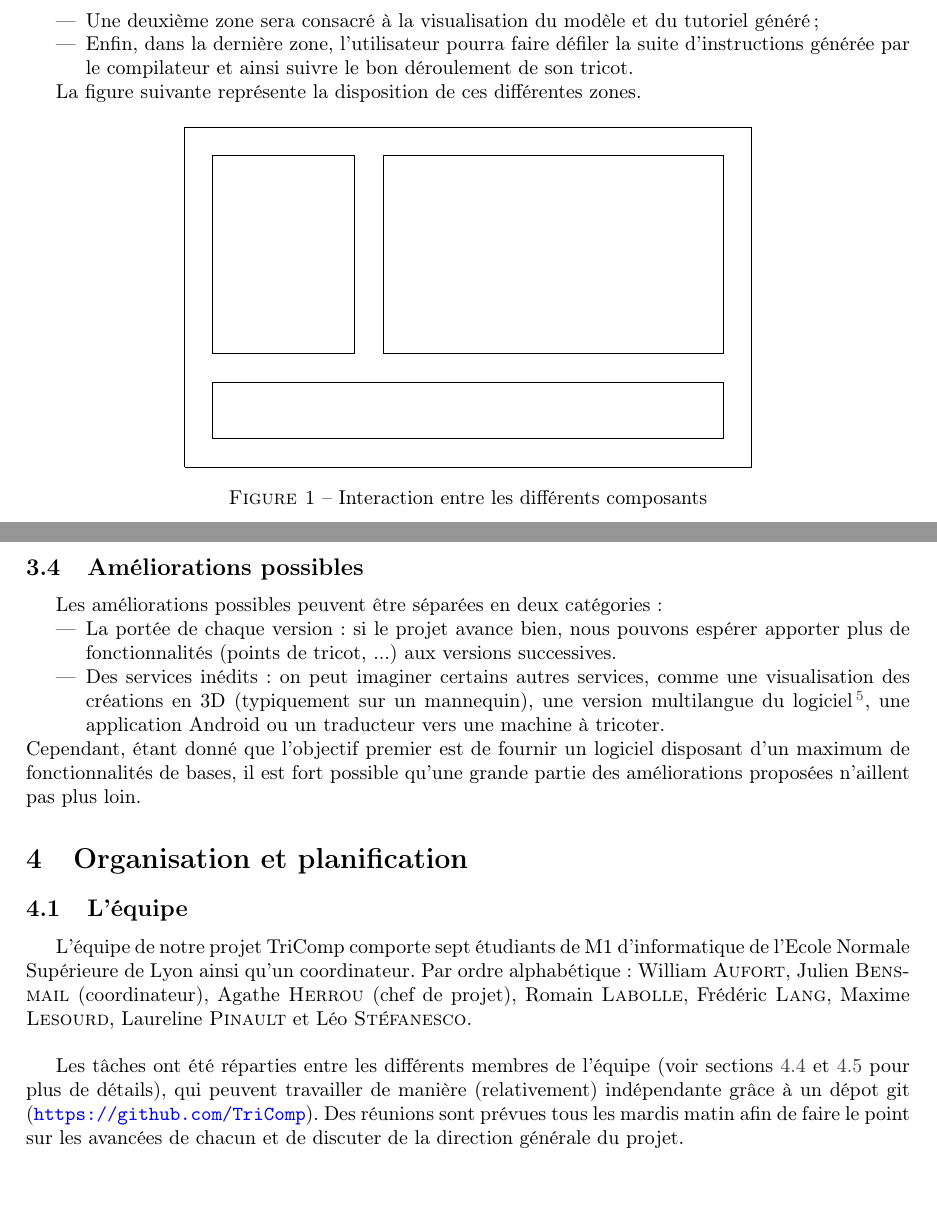
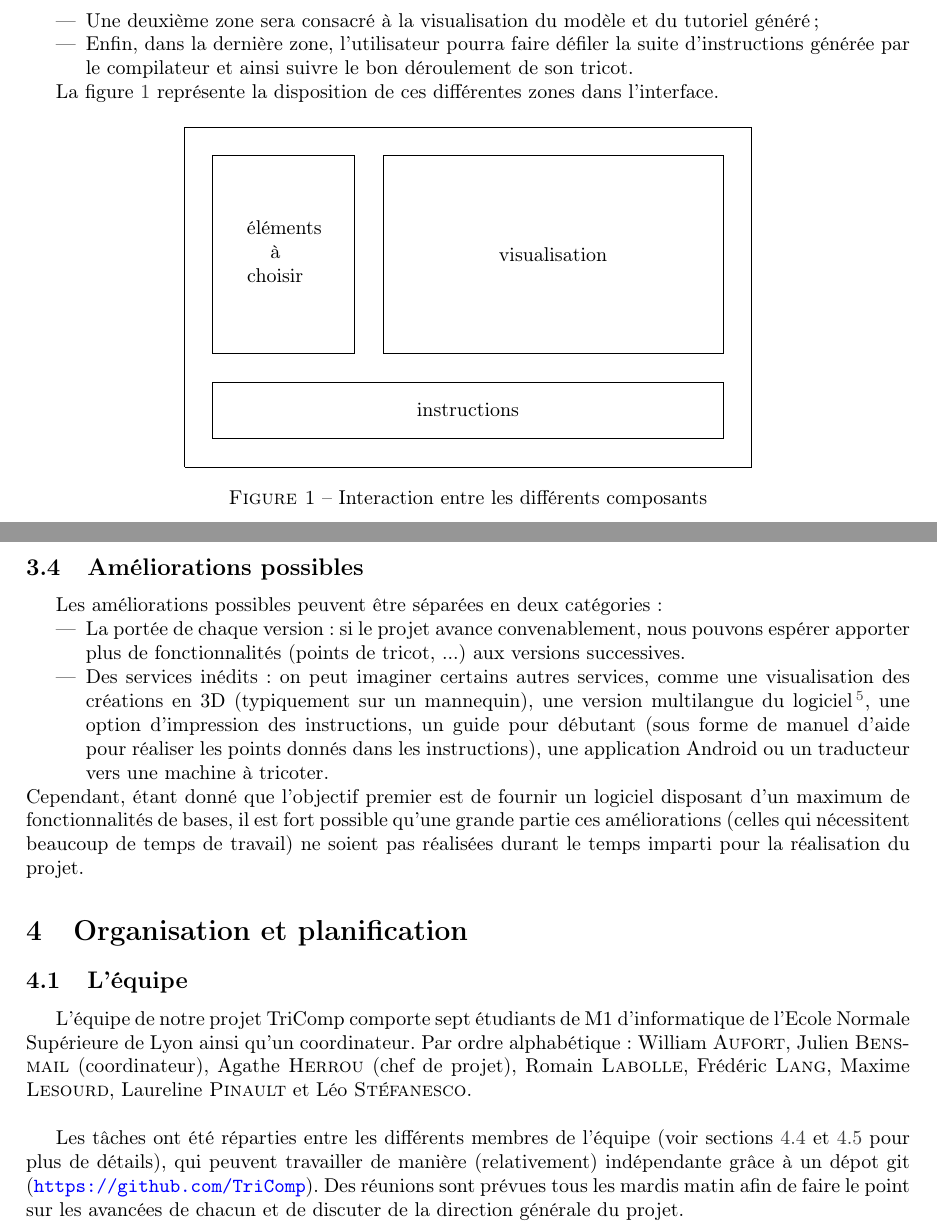
Before and after one commit to TriComp/Documents, a LaTeX document (proposal.tex): two parts of pages 5 and 6 of 10, joined at a grey line, cut so that both start at the same text, the shorter picture padded with empty space. Compiled offline with pdfLaTeX.

Commit message:
[Proposal] Prototype + améliorations possibles discutées Mardi

```diff
--- a/proposal.tex
+++ b/proposal.tex
@@ -214,15 +214,18 @@ boutons ;
 suivre le bon déroulement de son tricot.
 \end{itemize}
 
-La figure suivante représente la disposition de ces différentes zones.
+La figure \ref{interface} représente la disposition de ces différentes zones dans l'interface.
 
 \begin{figure}[!h]
   \centering
   \begin{tikzpicture}[scale=1]
     \draw (0,0) -- (0,6) -- (10,6) -- (10,0) -- (0,0) ;
-    \draw (0.5,0.5) -- (0.5,1.5) -- (9.5,1.5) -- (9.5,0.5) -- (0.5,0.5) ;
-    \draw (0.5,2) -- (0.5,5.5) -- (3,5.5) -- (3,2) -- (0.5,2) ;
-    \draw (3.5,2) -- (3.5,5.5) -- (9.5,5.5) -- (9.5,2) -- (3.5,2) ;
+    \draw (0.5,0.5) -- (0.5,1.5) -- (9.5,1.5) -- (9.5,0.5) -- (0.5,0.5) ; % instructions
+    \draw (0.5,2) -- (0.5,5.5) -- (3,5.5) -- (3,2) -- (0.5,2) ;           % éléments à choisir
+    \draw (3.5,2) -- (3.5,5.5) -- (9.5,5.5) -- (9.5,2) -- (3.5,2) ;       % visualisation
+    \draw (5,1) node {instructions};
+    \draw (6.5,3.75) node {visualisation};
+    \node[text width = 1cm,text centered] at (1.6,3.8){éléments à choisir} ;
 
   \end{tikzpicture}
   \caption{Interaction entre les différents composants}
@@ -291,14 +294,16 @@ réalisation de leurs \oe{}uvres.
 
 Les améliorations possibles peuvent être séparées en deux catégories :
 \begin{itemize}
-   \item La portée de chaque version : si le projet avance bien, nous pouvons espérer apporter plus de fonctionnalités (points de
-tricot, ...) aux versions successives.
+   \item La portée de chaque version : si le projet avance convenablement, nous pouvons espérer apporter plus de fonctionnalités (points
+de tricot, ...) aux versions successives.
    \item Des services inédits : on peut imaginer certains autres services, comme une visualisation des créations
-en 3D (typiquement sur un mannequin), une version multilangue du logiciel\footnote{en français et en anglais notamment...}, une
-application Android ou un traducteur vers une machine à tricoter.
+en 3D (typiquement sur un mannequin), une version multilangue du logiciel\footnote{en français et en anglais notamment...}, une option
+d'impression des instructions, un guide pour débutant (sous forme de manuel d'aide pour réaliser les points donnés dans les instructions),
+une application Android ou un traducteur vers une machine à tricoter.
 \end{itemize}
 Cependant, étant donné que l'objectif premier est de fournir un logiciel disposant d'un maximum de fonctionnalités de bases, il est fort
-possible qu'une grande partie des améliorations proposées n'aillent pas plus loin.
+possible qu'une grande partie ces améliorations (celles qui nécessitent beaucoup de temps de travail) ne soient pas réalisées durant le
+temps imparti pour la réalisation du projet.
 
 
 \section{Organisation et planification}
```
Also changed, not shown: proposal.tex (2 more changed lines).
